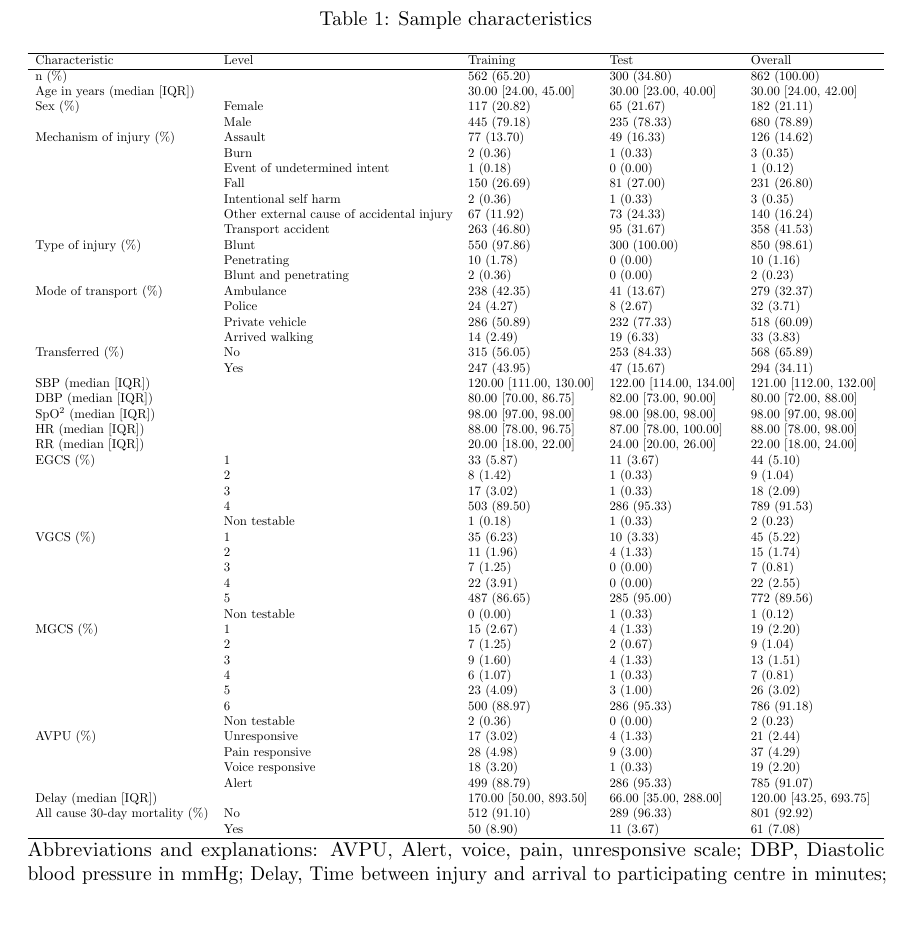
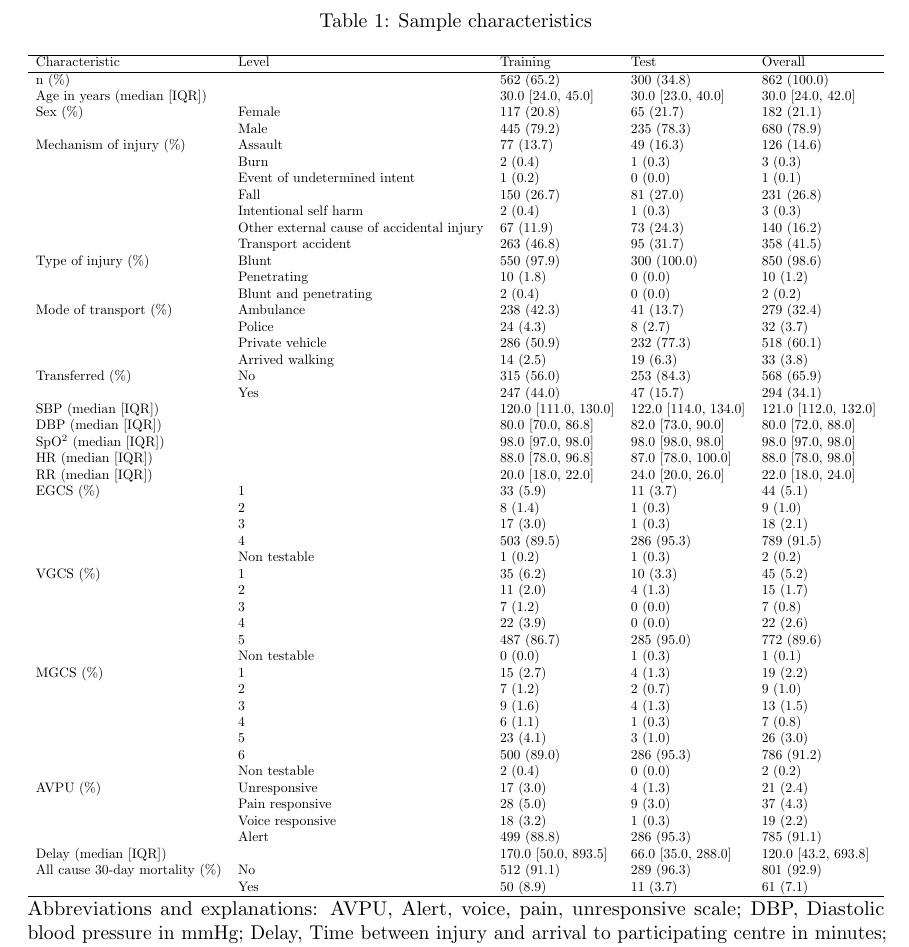
Before and after one commit to itslwg/superlearnerr, a LaTeX document (superlearner_vs_clinicians_manuscript_0.0.0.9000.tex): part of page 2 of 3, cut so that both start at the same text, the shorter picture padded with empty space. Compiled offline with pdfLaTeX.

Commit message:
formatted table of sample characteristics
Former-commit-id: cb38d1a4704f968317d68d6c64261f58474ec28a

```diff
--- a/superlearner_vs_clinicians_manuscript_0.0.0.9000.tex
+++ b/superlearner_vs_clinicians_manuscript_0.0.0.9000.tex
@@ -120,39 +114,0 @@ n (\%) &  & 562 (65.20) & 300 (34.80) & 862 (100.00) \\
-   & Burn & 2 (0.36) & 1 (0.33) & 3 (0.35) \\
-   & Event of undetermined intent & 1 (0.18) & 0 (0.00) & 1 (0.12) \\
-   & Fall & 150 (26.69) & 81 (27.00) & 231 (26.80) \\
-   & Intentional self harm & 2 (0.36) & 1 (0.33) & 3 (0.35) \\
-   & Other external cause of accidental injury & 67 (11.92) & 73 (24.33) & 140 (16.24) \\
-   & Transport accident & 263 (46.80) & 95 (31.67) & 358 (41.53) \\
-  Type of injury (\%) & Blunt & 550 (97.86) & 300 (100.00) & 850 (98.61) \\
-   & Penetrating & 10 (1.78) & 0 (0.00) & 10 (1.16) \\
-   & Blunt and penetrating & 2 (0.36) & 0 (0.00) & 2 (0.23) \\
-  Mode of transport (\%) & Ambulance & 238 (42.35) & 41 (13.67) & 279 (32.37) \\
-   & Police & 24 (4.27) & 8 (2.67) & 32 (3.71) \\
-   & Private vehicle & 286 (50.89) & 232 (77.33) & 518 (60.09) \\
-   & Arrived walking & 14 (2.49) & 19 (6.33) & 33 (3.83) \\
-  Transferred (\%) & No & 315 (56.05) & 253 (84.33) & 568 (65.89) \\
-   & Yes & 247 (43.95) & 47 (15.67) & 294 (34.11) \\
-  SBP (median [IQR]) &  & 120.00 [111.00, 130.00] & 122.00 [114.00, 134.00] & 121.00 [112.00, 132.00] \\
-  DBP (median [IQR]) &  & 80.00 [70.00, 86.75] & 82.00 [73.00, 90.00] & 80.00 [72.00, 88.00] \\
-  SpO\textsuperscript{2} (median [IQR]) &  & 98.00 [97.00, 98.00] & 98.00 [98.00, 98.00] & 98.00 [97.00, 98.00] \\
-  HR (median [IQR]) &  & 88.00 [78.00, 96.75] & 87.00 [78.00, 100.00] & 88.00 [78.00, 98.00] \\
-  RR (median [IQR]) &  & 20.00 [18.00, 22.00] & 24.00 [20.00, 26.00] & 22.00 [18.00, 24.00] \\
-  EGCS (\%) & 1 & 33 (5.87) & 11 (3.67) & 44 (5.10) \\
-   & 2 & 8 (1.42) & 1 (0.33) & 9 (1.04) \\
-   & 3 & 17 (3.02) & 1 (0.33) & 18 (2.09) \\
-   & 4 & 503 (89.50) & 286 (95.33) & 789 (91.53) \\
-   & Non testable & 1 (0.18) & 1 (0.33) & 2 (0.23) \\
-  VGCS (\%) & 1 & 35 (6.23) & 10 (3.33) & 45 (5.22) \\
-   & 2 & 11 (1.96) & 4 (1.33) & 15 (1.74) \\
-   & 3 & 7 (1.25) & 0 (0.00) & 7 (0.81) \\
-   & 4 & 22 (3.91) & 0 (0.00) & 22 (2.55) \\
-   & 5 & 487 (86.65) & 285 (95.00) & 772 (89.56) \\
-   & Non testable & 0 (0.00) & 1 (0.33) & 1 (0.12) \\
-  MGCS (\%) & 1 & 15 (2.67) & 4 (1.33) & 19 (2.20) \\
-   & 2 & 7 (1.25) & 2 (0.67) & 9 (1.04) \\
-   & 3 & 9 (1.60) & 4 (1.33) & 13 (1.51) \\
-   & 4 & 6 (1.07) & 1 (0.33) & 7 (0.81) \\
-   & 5 & 23 (4.09) & 3 (1.00) & 26 (3.02) \\
-   & 6 & 500 (88.97) & 286 (95.33) & 786 (91.18) \\
-   & Non testable & 2 (0.36) & 0 (0.00) & 2 (0.23) \\
-  AVPU (\%) & Unresponsive & 17 (3.02) & 4 (1.33) & 21 (2.44) \\
@@ -164,0 +119,42 @@ n (\%) &  & 562 (65.20) & 300 (34.80) & 862 (100.00) \\
+  Mechanism of injury (\%) & Assault & 77 (13.7) & 49 (16.3) & 126 (14.6) \\
+   & Burn & 2 (0.4) & 1 (0.3) & 3 (0.3) \\
+   & Event of undetermined intent & 1 (0.2) & 0 (0.0) & 1 (0.1) \\
+   & Fall & 150 (26.7) & 81 (27.0) & 231 (26.8) \\
+   & Intentional self harm & 2 (0.4) & 1 (0.3) & 3 (0.3) \\
+   & Other external cause of accidental injury & 67 (11.9) & 73 (24.3) & 140 (16.2) \\
+   & Transport accident & 263 (46.8) & 95 (31.7) & 358 (41.5) \\
+  Type of injury (\%) & Blunt & 550 (97.9) & 300 (100.0) & 850 (98.6) \\
+   & Penetrating & 10 (1.8) & 0 (0.0) & 10 (1.2) \\
+   & Blunt and penetrating & 2 (0.4) & 0 (0.0) & 2 (0.2) \\
+  Mode of transport (\%) & Ambulance & 238 (42.3) & 41 (13.7) & 279 (32.4) \\
+   & Police & 24 (4.3) & 8 (2.7) & 32 (3.7) \\
+   & Private vehicle & 286 (50.9) & 232 (77.3) & 518 (60.1) \\
+   & Arrived walking & 14 (2.5) & 19 (6.3) & 33 (3.8) \\
+  Transferred (\%) & No & 315 (56.0) & 253 (84.3) & 568 (65.9) \\
+   & Yes & 247 (44.0) & 47 (15.7) & 294 (34.1) \\
+  SBP (median [IQR]) &  & 120.0 [111.0, 130.0] & 122.0 [114.0, 134.0] & 121.0 [112.0, 132.0] \\
+  DBP (median [IQR]) &  & 80.0 [70.0, 86.8] & 82.0 [73.0, 90.0] & 80.0 [72.0, 88.0] \\
+  SpO\textsuperscript{2} (median [IQR]) &  & 98.0 [97.0, 98.0] & 98.0 [98.0, 98.0] & 98.0 [97.0, 98.0] \\
+  HR (median [IQR]) &  & 88.0 [78.0, 96.8] & 87.0 [78.0, 100.0] & 88.0 [78.0, 98.0] \\
+  RR (median [IQR]) &  & 20.0 [18.0, 22.0] & 24.0 [20.0, 26.0] & 22.0 [18.0, 24.0] \\
+  EGCS (\%) & 1 & 33 (5.9) & 11 (3.7) & 44 (5.1) \\
+   & 2 & 8 (1.4) & 1 (0.3) & 9 (1.0) \\
+   & 3 & 17 (3.0) & 1 (0.3) & 18 (2.1) \\
+   & 4 & 503 (89.5) & 286 (95.3) & 789 (91.5) \\
+   & Non testable & 1 (0.2) & 1 (0.3) & 2 (0.2) \\
+  VGCS (\%) & 1 & 35 (6.2) & 10 (3.3) & 45 (5.2) \\
+   & 2 & 11 (2.0) & 4 (1.3) & 15 (1.7) \\
+   & 3 & 7 (1.2) & 0 (0.0) & 7 (0.8) \\
+   & 4 & 22 (3.9) & 0 (0.0) & 22 (2.6) \\
+   & 5 & 487 (86.7) & 285 (95.0) & 772 (89.6) \\
+   & Non testable & 0 (0.0) & 1 (0.3) & 1 (0.1) \\
+  MGCS (\%) & 1 & 15 (2.7) & 4 (1.3) & 19 (2.2) \\
+   & 2 & 7 (1.2) & 2 (0.7) & 9 (1.0) \\
+   & 3 & 9 (1.6) & 4 (1.3) & 13 (1.5) \\
+   & 4 & 6 (1.1) & 1 (0.3) & 7 (0.8) \\
+   & 5 & 23 (4.1) & 3 (1.0) & 26 (3.0) \\
+   & 6 & 500 (89.0) & 286 (95.3) & 786 (91.2) \\
+   & Non testable & 2 (0.4) & 0 (0.0) & 2 (0.2) \\
+  AVPU (\%) & Unresponsive & 17 (3.0) & 4 (1.3) & 21 (2.4) \\
+   & Pain responsive & 28 (5.0) & 9 (3.0) & 37 (4.3) \\
+   & Voice responsive & 18 (3.2) & 1 (0.3) & 19 (2.2) \\
```
Also changed, not shown: superlearner_vs_clinicians_manuscript_0.0.0.9000.pdf, superlearner_vs_clinicians_manuscript_0.0.0.9000.tex (21 more changed lines), 2 other files.
